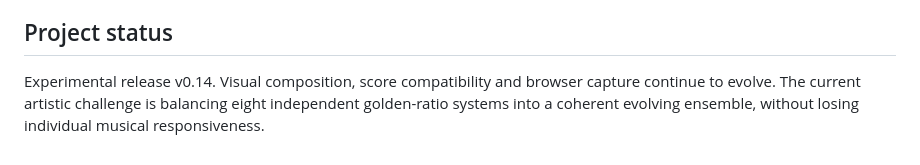
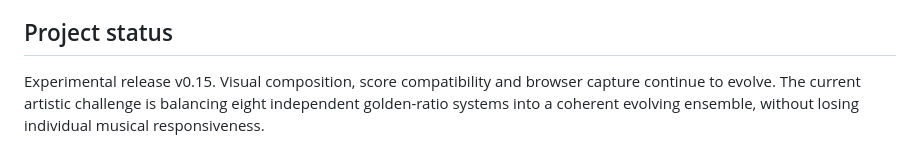
Before and after one commit to southernadd-cmyk/algoAnimate, a Markdown page: README.md, the part around the change. Rendered like a GitHub page.

Commit message:
Bump AlgoAnimate release references to v0.15

```diff
--- a/README.md
+++ b/README.md
@@ -50,4 +50,4 @@ For detailed engine routing, capture, timing and visual mechanics, see [ARCHITEC
 
 ## Project status
 
-Experimental release v0.14. Visual composition, score compatibility and browser capture continue to evolve. The current artistic challenge is balancing eight independent golden-ratio systems into a coherent evolving ensemble, without losing individual musical responsiveness.
+Experimental release v0.15. Visual composition, score compatibility and browser capture continue to evolve. The current artistic challenge is balancing eight independent golden-ratio systems into a coherent evolving ensemble, without losing individual musical responsiveness.
```
